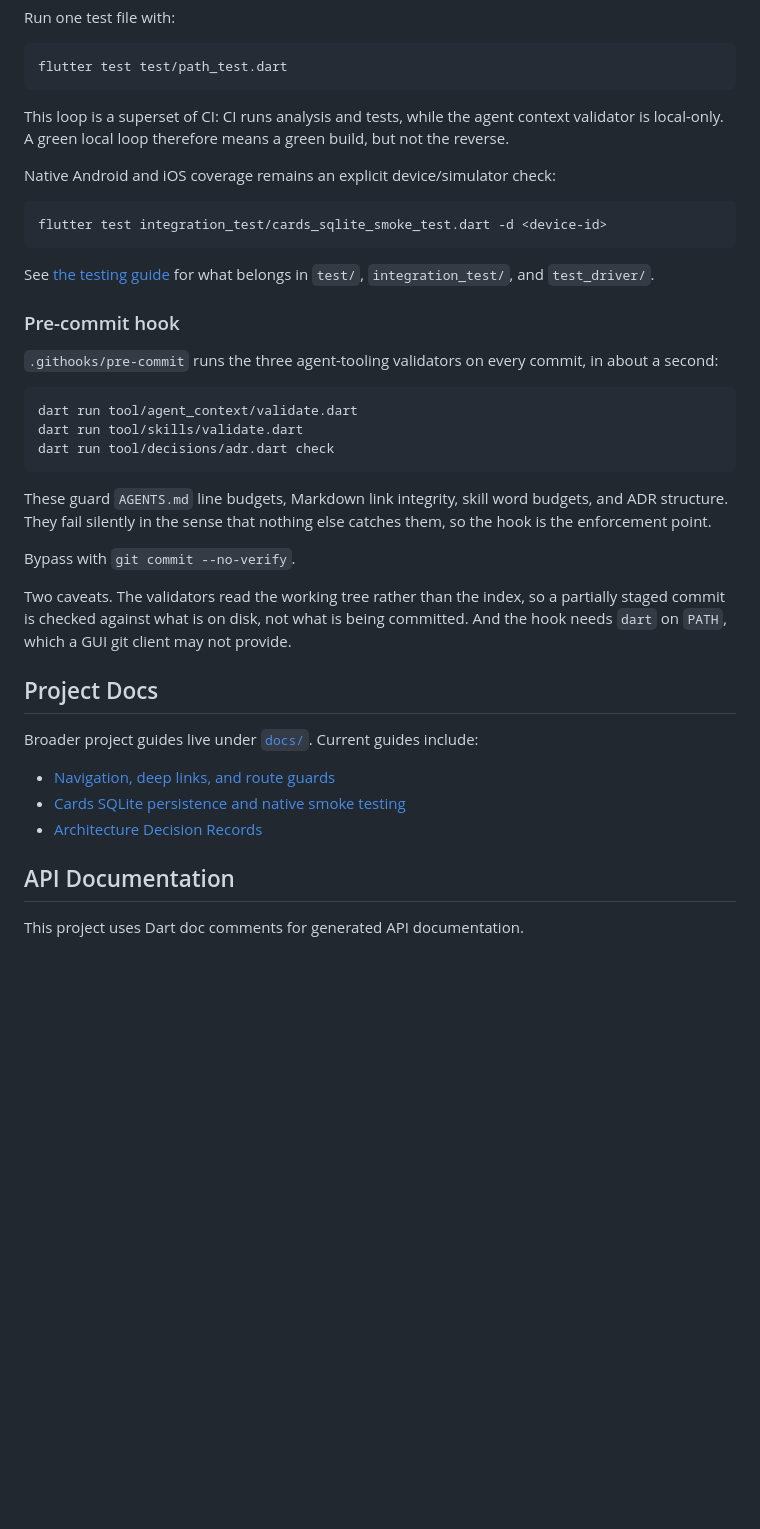
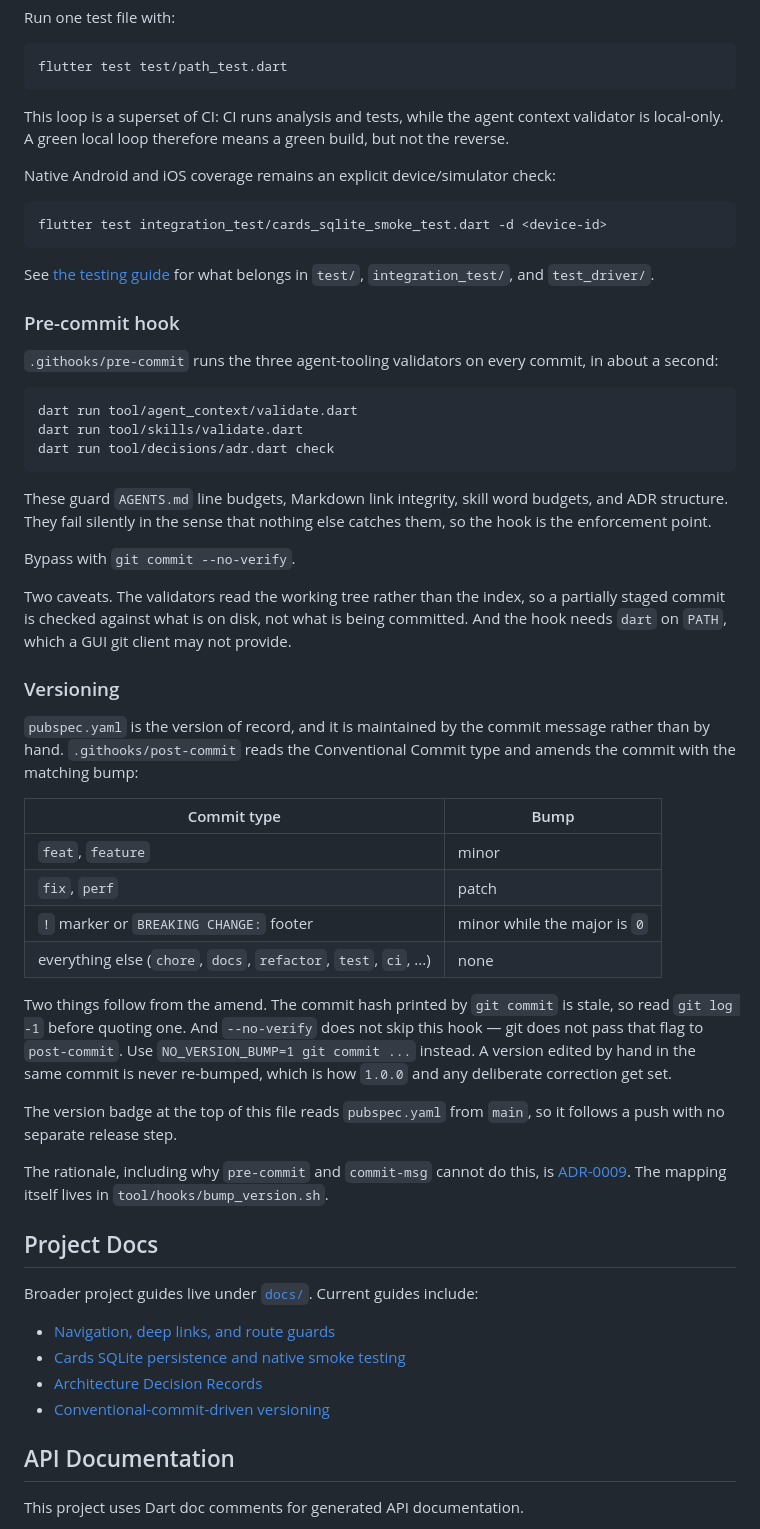
Before and after one commit to EuanScott/project-tweety, a Markdown page: README.md, the part around one of its changes. Drawn GitHub-style; blank space fills up the shorter version.

Commit message:
docs: updated project readme

````diff
--- a/README.md
+++ b/README.md
@@ -49,9 +47,8 @@ Run one test file with:
 flutter test test/path_test.dart
 ```
 
-This loop is a superset of CI: CI runs analysis and tests, while the agent
-context validator is local-only. A green local loop therefore means a green
-build, but not the reverse.
+This loop is a superset of CI: CI runs analysis and tests, while the agent context validator is local-only. A green
+local loop therefore means a green build, but not the reverse.
 
 Native Android and iOS coverage remains an explicit device/simulator check:
 
@@ -64,8 +61,7 @@ See [the testing guide](docs/testing/README.md) for what belongs in `test/`,
 
 ### Pre-commit hook
 
-`.githooks/pre-commit` runs the three agent-tooling validators on every commit,
-in about a second:
+`.githooks/pre-commit` runs the three agent-tooling validators on every commit, in about a second:
 
 ```sh
 dart run tool/agent_context/validate.dart
@@ -73,16 +69,38 @@ dart run tool/skills/validate.dart
 dart run tool/decisions/adr.dart check
 ```
 
-These guard `AGENTS.md` line budgets, Markdown link integrity, skill word
-budgets, and ADR structure. They fail silently in the sense that nothing else
-catches them, so the hook is the enforcement point.
+These guard `AGENTS.md` line budgets, Markdown link integrity, skill word budgets, and ADR structure. They fail silently
+in the sense that nothing else catches them, so the hook is the enforcement point.
 
 Bypass with `git commit --no-verify`.
 
-Two caveats. The validators read the working tree rather than the index, so a
-partially staged commit is checked against what is on disk, not what is being
-committed. And the hook needs `dart` on `PATH`, which a GUI git client may not
+Two caveats. The validators read the working tree rather than the index, so a partially staged commit is checked against
+what is on disk, not what is being committed. And the hook needs `dart` on `PATH`, which a GUI git client may not
 provide.
+
+### Versioning
+
+`pubspec.yaml` is the version of record, and it is maintained by the commit message rather than by hand.
+`.githooks/post-commit` reads the Conventional Commit type and amends the commit with the matching bump:
+
+| Commit type                                                      | Bump                         |
+|------------------------------------------------------------------|------------------------------|
+| `feat`, `feature`                                                | minor                        |
+| `fix`, `perf`                                                    | patch                        |
+| `!` marker or `BREAKING CHANGE:` footer                          | minor while the major is `0` |
+| everything else (`chore`, `docs`, `refactor`, `test`, `ci`, ...) | none                         |
+
+Two things follow from the amend. The commit hash printed by `git commit` is stale, so read `git log -1` before quoting
+one. And `--no-verify` does not skip this hook — git does not pass that flag to `post-commit`. Use
+`NO_VERSION_BUMP=1 git commit ...` instead. A version edited by hand in the same commit is never re-bumped, which is how
+`1.0.0` and any deliberate correction get set.
+
+The version badge at the top of this file reads `pubspec.yaml` from `main`, so it follows a push with no separate
+release step.
+
+The rationale, including why `pre-commit` and `commit-msg` cannot do this, is
+[ADR-0009](docs/decisions/0009-conventional-commit-driven-versioning.md). The mapping itself lives in
+`tool/hooks/bump_version.sh`.
 
 ## Project Docs
 
@@ -91,6 +109,7 @@ Broader project guides live under [`docs/`](docs/). Current guides include:
 - [Navigation, deep links, and route guards](docs/testing/navigation.md)
 - [Cards SQLite persistence and native smoke testing](docs/architecture/cards_sqlite_foundation.md)
 - [Architecture Decision Records](docs/decisions/README.md)
+- [Conventional-commit-driven versioning](docs/decisions/0009-conventional-commit-driven-versioning.md)
 
 ## API Documentation
 
````
Also changed, not shown: other parts of README.md (+11 -13 lines).
